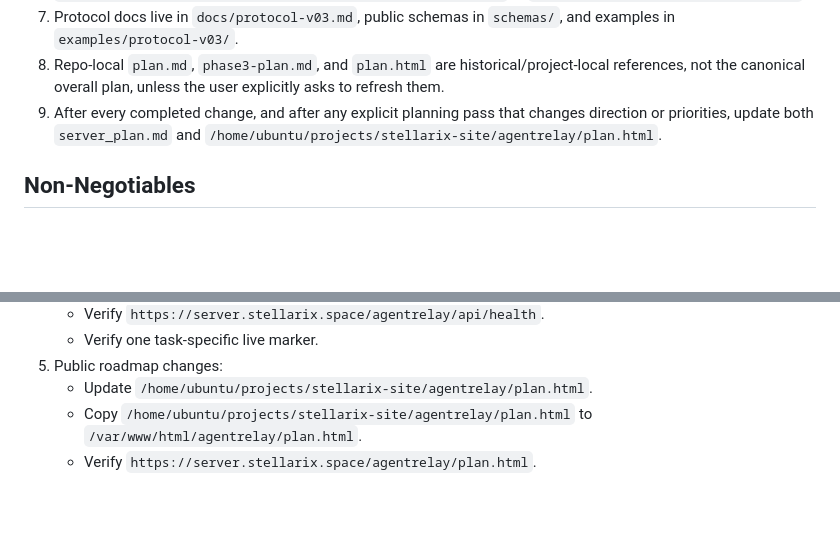
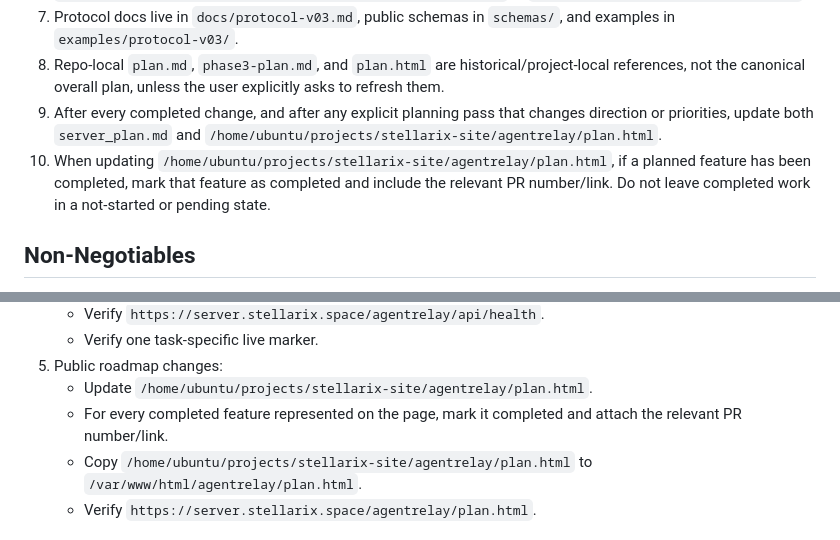
Before and after one commit to ZilingXie/agentRelay, a Markdown page: AGENTS.md, 2 parts joined by grey strips. Drawn GitHub-style; blank space fills up the shorter version.

Commit message:
Require PR links for completed plan features

```diff
--- a/AGENTS.md
+++ b/AGENTS.md
@@ -13,6 +13,7 @@ These instructions apply to `/home/ubuntu/projects/agentrelay/agentRelay`.
 7. Protocol docs live in `docs/protocol-v03.md`, public schemas in `schemas/`, and examples in `examples/protocol-v03/`.
 8. Repo-local `plan.md`, `phase3-plan.md`, and `plan.html` are historical/project-local references, not the canonical overall plan, unless the user explicitly asks to refresh them.
 9. After every completed change, and after any explicit planning pass that changes direction or priorities, update both `server_plan.md` and `/home/ubuntu/projects/stellarix-site/agentrelay/plan.html`.
+10. When updating `/home/ubuntu/projects/stellarix-site/agentrelay/plan.html`, if a planned feature has been completed, mark that feature as completed and include the relevant PR number/link. Do not leave completed work in a not-started or pending state.
 
 ## Non-Negotiables
 
@@ -67,6 +68,7 @@ Small documentation-only corrections may be made directly on `main` when the use
    - Verify one task-specific live marker.
 5. Public roadmap changes:
    - Update `/home/ubuntu/projects/stellarix-site/agentrelay/plan.html`.
+   - For every completed feature represented on the page, mark it completed and attach the relevant PR number/link.
    - Copy `/home/ubuntu/projects/stellarix-site/agentrelay/plan.html` to `/var/www/html/agentrelay/plan.html`.
    - Verify `https://server.stellarix.space/agentrelay/plan.html`.
 
```
Also changed, not shown: server_plan.md (+1 -1 lines).
